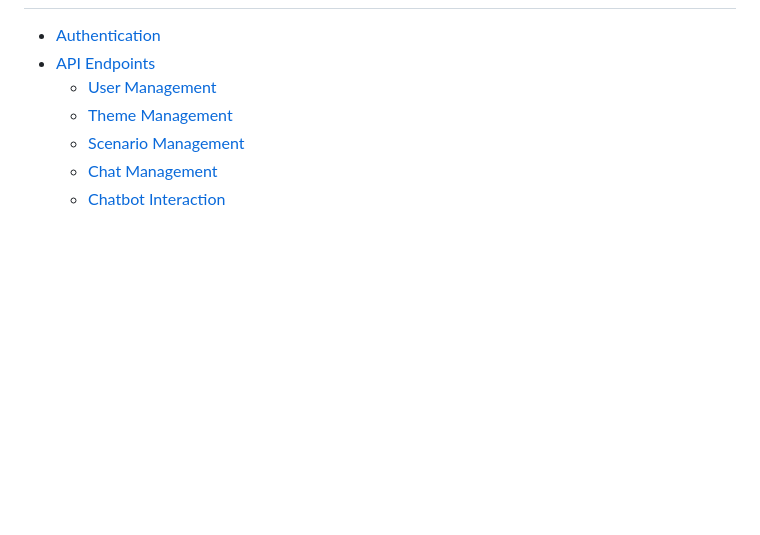
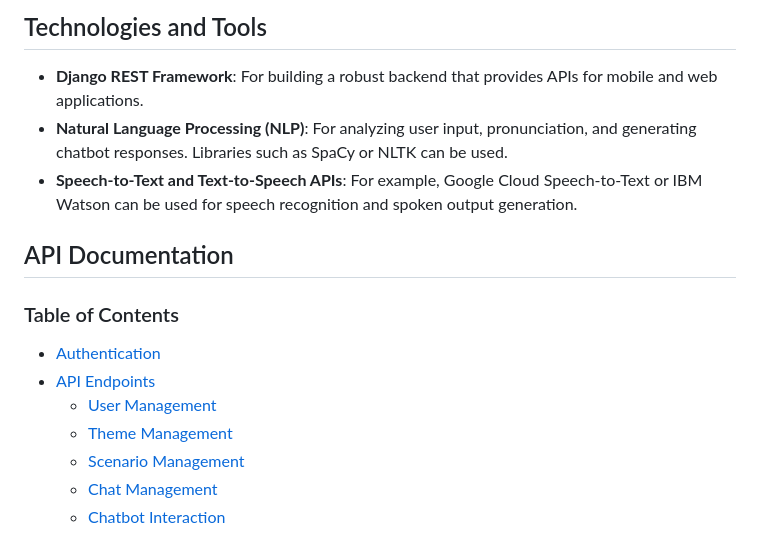
Before and after one commit to Elsinor1/conversation_app, a Markdown page: README.md, the part around the change printed below. Rendered like a GitHub page; blank space fills up the shorter version.

```diff
--- a/README.md
+++ b/README.md
@@ -6,3 +48,12 @@ A Django REST Framework API for managing conversation-based language learning wi
+## Technologies and Tools
+
+- **Django REST Framework**: For building a robust backend that provides APIs for mobile and web applications.
+- **Natural Language Processing (NLP)**: For analyzing user input, pronunciation, and generating chatbot responses. Libraries such as SpaCy or NLTK can be used.
+- **Speech-to-Text and Text-to-Speech APIs**: For example, Google Cloud Speech-to-Text or IBM Watson can be used for speech recognition and spoken output generation.
+
+## API Documentation
+
+### Table of Contents
 - [Authentication](#authentication)
 - [API Endpoints](#api-endpoints)
   - [User Management](#user-management)
```
Also changed, not shown: other parts of README.md (+44 -2 lines).
